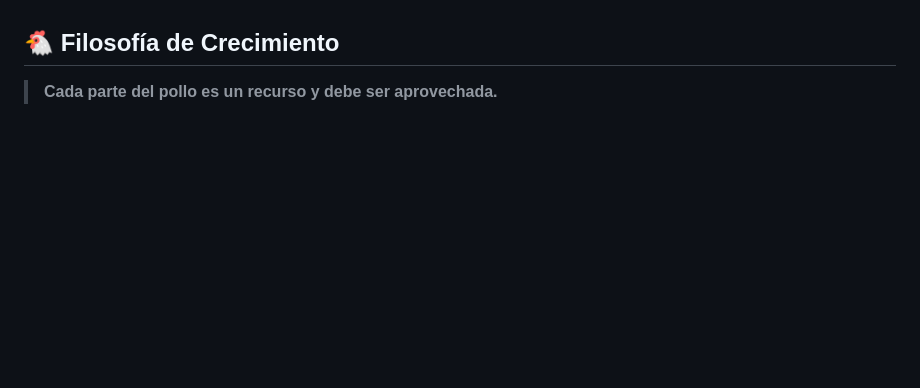
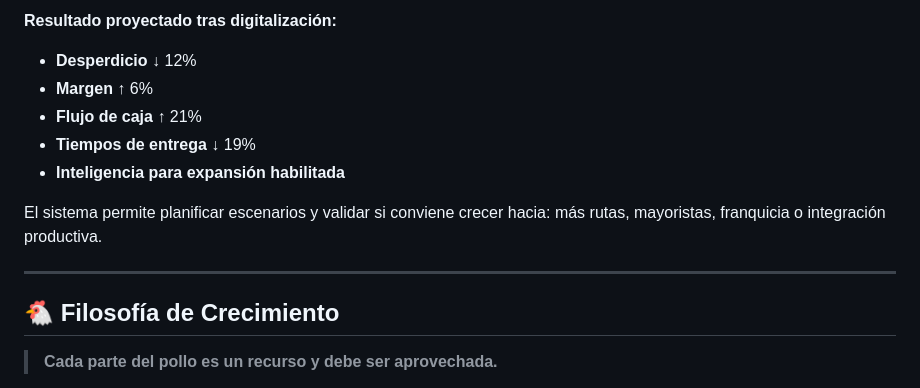
Before and after one commit to Blackmvmba88/PollosHermanos, a Markdown page: README.md, the part around one of its changes. Drawn GitHub-style; blank space fills up the shorter version.

Commit message:
Add business value sections to README
Co-authored-by: Blackmvmba88 <213042059+Blackmvmba88@users.noreply.github.com>

```diff
--- a/README.md
+++ b/README.md
@@ -4,3 +79,14 @@ Sistema tecnológico y operativo modular para pollerías y negocios de distribuc
+**Resultado proyectado tras digitalización:**
+
+* **Desperdicio** ↓ 12%
+* **Margen** ↑ 6%
+* **Flujo de caja** ↑ 21%
+* **Tiempos de entrega** ↓ 19%
+* **Inteligencia para expansión habilitada**
+
+El sistema permite planificar escenarios y validar si conviene crecer hacia: más rutas, mayoristas, franquicia o integración productiva.
+
+---
 
 ## 🐔 Filosofía de Crecimiento
 
```
Also changed, not shown: other parts of README.md (+75 -0 lines).
